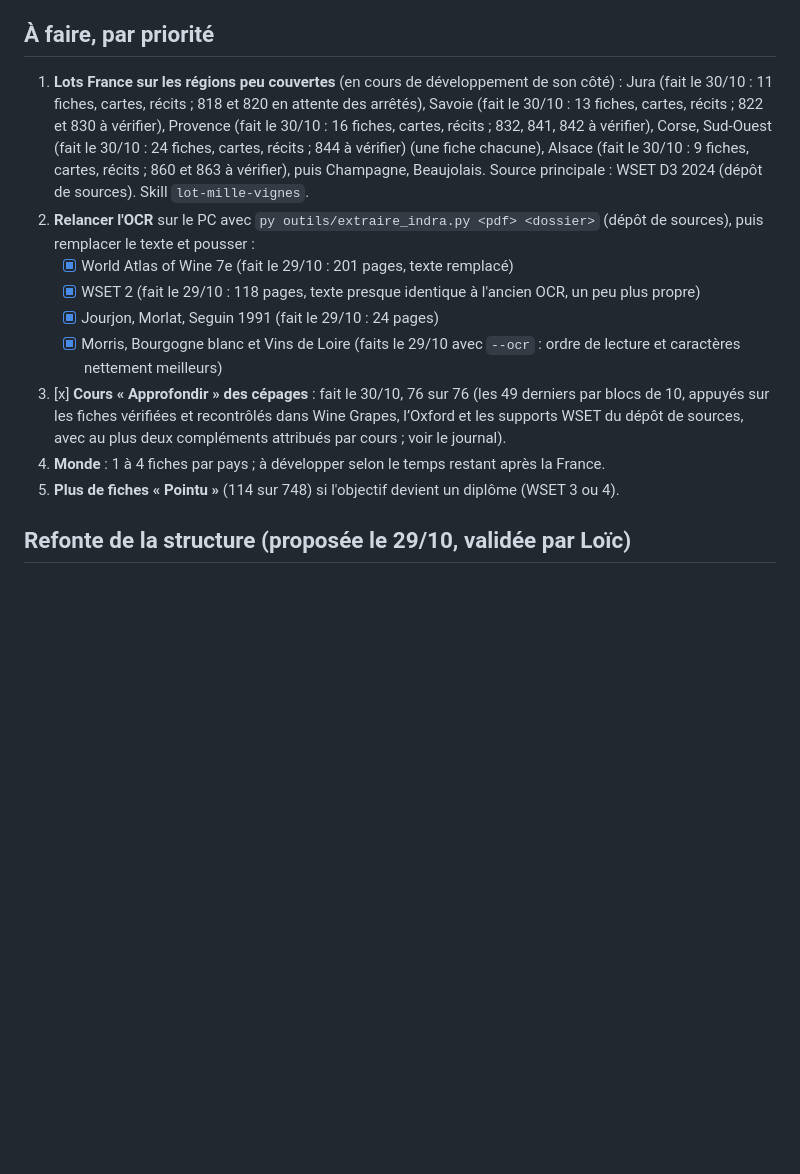
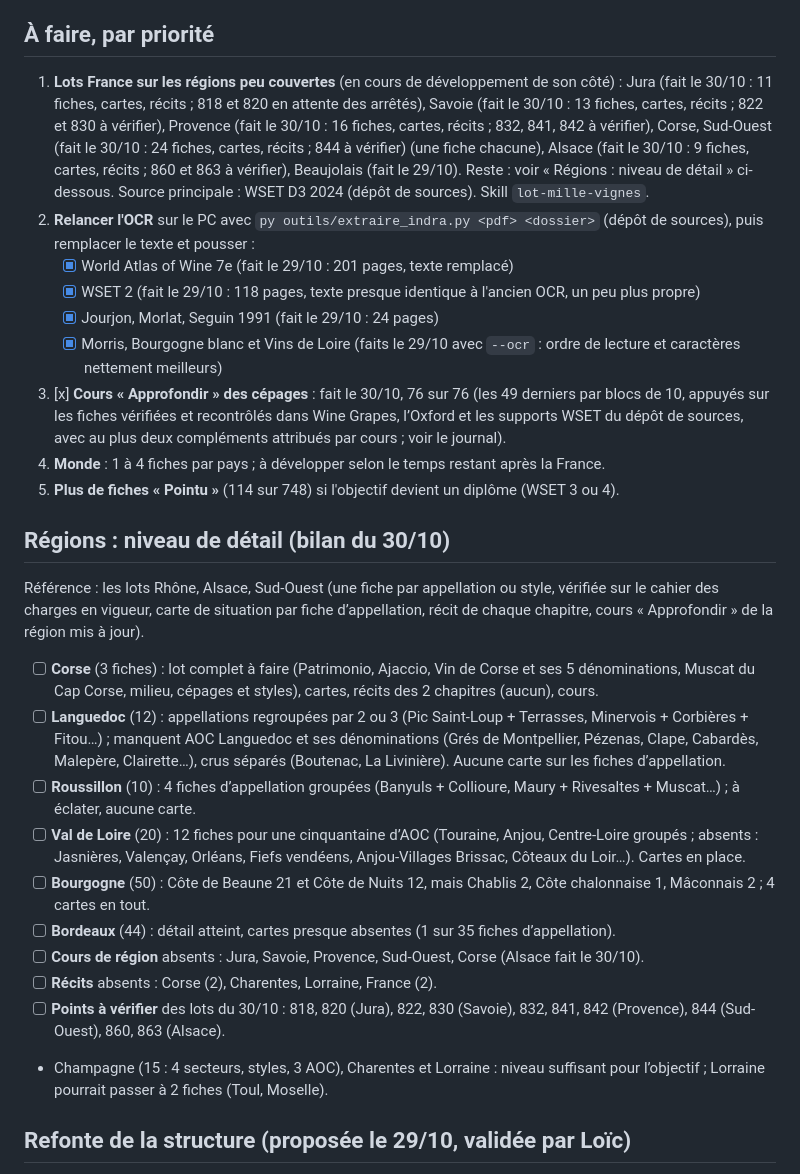
Before and after one commit to Loicvers/millevignes, a Markdown page: docs/feuille-de-route.md, the part around the change. Drawn GitHub-style; blank space fills up the shorter version.

Commit message:
Feuille de route : bilan du niveau de détail par région
Co-Authored-By: Claude Opus 5.5 <noreply@anthropic.com>
Claude-Session: https://claude.ai/code/session_01Cy1ESRZtzzX8uotjUnoHsG

```diff
--- a/docs/feuille-de-route.md
+++ b/docs/feuille-de-route.md
@@ -18,7 +18,7 @@
 - Dépôt de sources : écriture autorisée par Loïc (registre, outils) ; jamais de contenu des sources dans ce dépôt public.
 
 ## À faire, par priorité
-1. **Lots France sur les régions peu couvertes** (en cours de développement de son côté) : Jura (fait le 30/10 : 11 fiches, cartes, récits ; 818 et 820 en attente des arrêtés), Savoie (fait le 30/10 : 13 fiches, cartes, récits ; 822 et 830 à vérifier), Provence (fait le 30/10 : 16 fiches, cartes, récits ; 832, 841, 842 à vérifier), Corse, Sud-Ouest (fait le 30/10 : 24 fiches, cartes, récits ; 844 à vérifier) (une fiche chacune), Alsace (fait le 30/10 : 9 fiches, cartes, récits ; 860 et 863 à vérifier), puis Champagne, Beaujolais. Source principale : WSET D3 2024 (dépôt de sources). Skill `lot-mille-vignes`.
+1. **Lots France sur les régions peu couvertes** (en cours de développement de son côté) : Jura (fait le 30/10 : 11 fiches, cartes, récits ; 818 et 820 en attente des arrêtés), Savoie (fait le 30/10 : 13 fiches, cartes, récits ; 822 et 830 à vérifier), Provence (fait le 30/10 : 16 fiches, cartes, récits ; 832, 841, 842 à vérifier), Corse, Sud-Ouest (fait le 30/10 : 24 fiches, cartes, récits ; 844 à vérifier) (une fiche chacune), Alsace (fait le 30/10 : 9 fiches, cartes, récits ; 860 et 863 à vérifier), Beaujolais (fait le 29/10). Reste : voir « Régions : niveau de détail » ci-dessous. Source principale : WSET D3 2024 (dépôt de sources). Skill `lot-mille-vignes`.
 2. **Relancer l'OCR** sur le PC avec `py outils/extraire_indra.py <pdf> <dossier>` (dépôt de sources), puis remplacer le texte et pousser :
    - [x] World Atlas of Wine 7e (fait le 29/10 : 201 pages, texte remplacé)
    - [x] WSET 2 (fait le 29/10 : 118 pages, texte presque identique à l'ancien OCR, un peu plus propre)
@@ -27,6 +27,19 @@
 3. [x] **Cours « Approfondir » des cépages** : fait le 30/10, 76 sur 76 (les 49 derniers par blocs de 10, appuyés sur les fiches vérifiées et recontrôlés dans Wine Grapes, l’Oxford et les supports WSET du dépôt de sources, avec au plus deux compléments attribués par cours ; voir le journal).
 4. **Monde** : 1 à 4 fiches par pays ; à développer selon le temps restant après la France.
 5. **Plus de fiches « Pointu »** (114 sur 748) si l'objectif devient un diplôme (WSET 3 ou 4).
+
+## Régions : niveau de détail (bilan du 30/10)
+Référence : les lots Rhône, Alsace, Sud-Ouest (une fiche par appellation ou style, vérifiée sur le cahier des charges en vigueur, carte de situation par fiche d’appellation, récit de chaque chapitre, cours « Approfondir » de la région mis à jour).
+- [ ] **Corse** (3 fiches) : lot complet à faire (Patrimonio, Ajaccio, Vin de Corse et ses 5 dénominations, Muscat du Cap Corse, milieu, cépages et styles), cartes, récits des 2 chapitres (aucun), cours.
+- [ ] **Languedoc** (12) : appellations regroupées par 2 ou 3 (Pic Saint-Loup + Terrasses, Minervois + Corbières + Fitou…) ; manquent AOC Languedoc et ses dénominations (Grés de Montpellier, Pézenas, Clape, Cabardès, Malepère, Clairette…), crus séparés (Boutenac, La Livinière). Aucune carte sur les fiches d’appellation.
+- [ ] **Roussillon** (10) : 4 fiches d’appellation groupées (Banyuls + Collioure, Maury + Rivesaltes + Muscat…) ; à éclater, aucune carte.
+- [ ] **Val de Loire** (20) : 12 fiches pour une cinquantaine d’AOC (Touraine, Anjou, Centre-Loire groupés ; absents : Jasnières, Valençay, Orléans, Fiefs vendéens, Anjou-Villages Brissac, Côteaux du Loir…). Cartes en place.
+- [ ] **Bourgogne** (50) : Côte de Beaune 21 et Côte de Nuits 12, mais Chablis 2, Côte chalonnaise 1, Mâconnais 2 ; 4 cartes en tout.
+- [ ] **Bordeaux** (44) : détail atteint, cartes presque absentes (1 sur 35 fiches d’appellation).
+- [ ] **Cours de région** absents : Jura, Savoie, Provence, Sud-Ouest, Corse (Alsace fait le 30/10).
+- [ ] **Récits** absents : Corse (2), Charentes, Lorraine, France (2).
+- [ ] **Points à vérifier** des lots du 30/10 : 818, 820 (Jura), 822, 830 (Savoie), 832, 841, 842 (Provence), 844 (Sud-Ouest), 860, 863 (Alsace).
+- Champagne (15 : 4 secteurs, styles, 3 AOC), Charentes et Lorraine : niveau suffisant pour l’objectif ; Lorraine pourrait passer à 2 fiches (Toul, Moselle).
 
 ## Refonte de la structure (proposée le 29/10, validée par Loïc)
 Quatre onglets autour des deux usages (réviser chaque jour, travailler devant un client) ; mêmes données et mêmes clés de stockage.
```
Also changed, not shown: docs/journal.md (+1 -0 lines).
